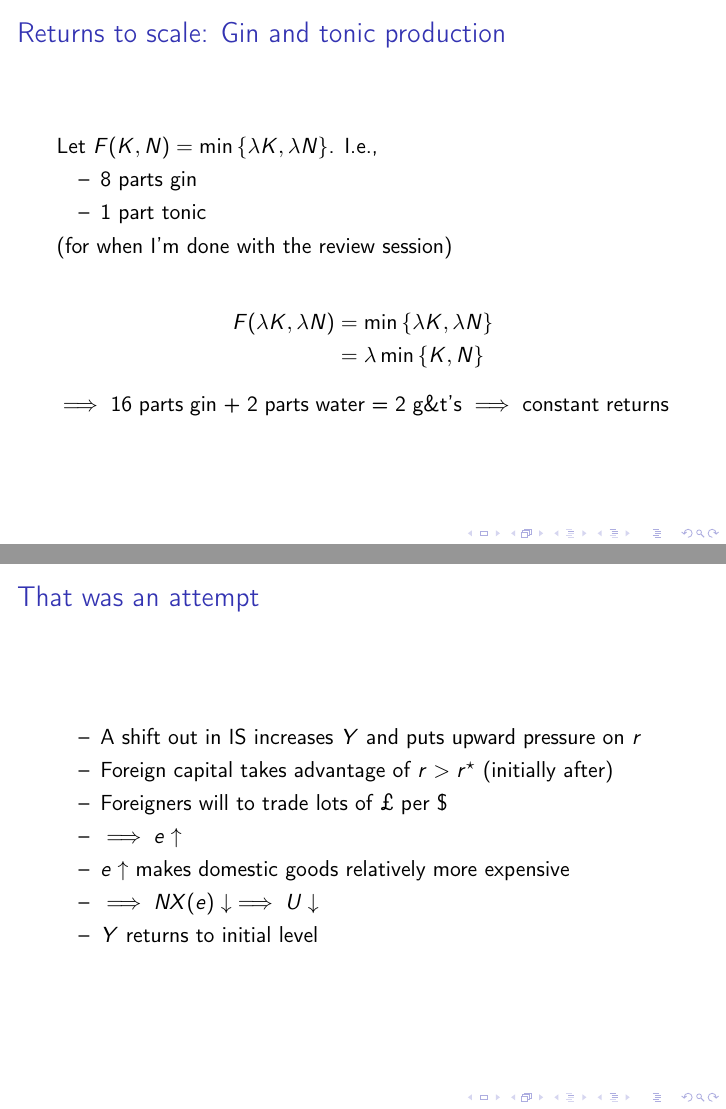
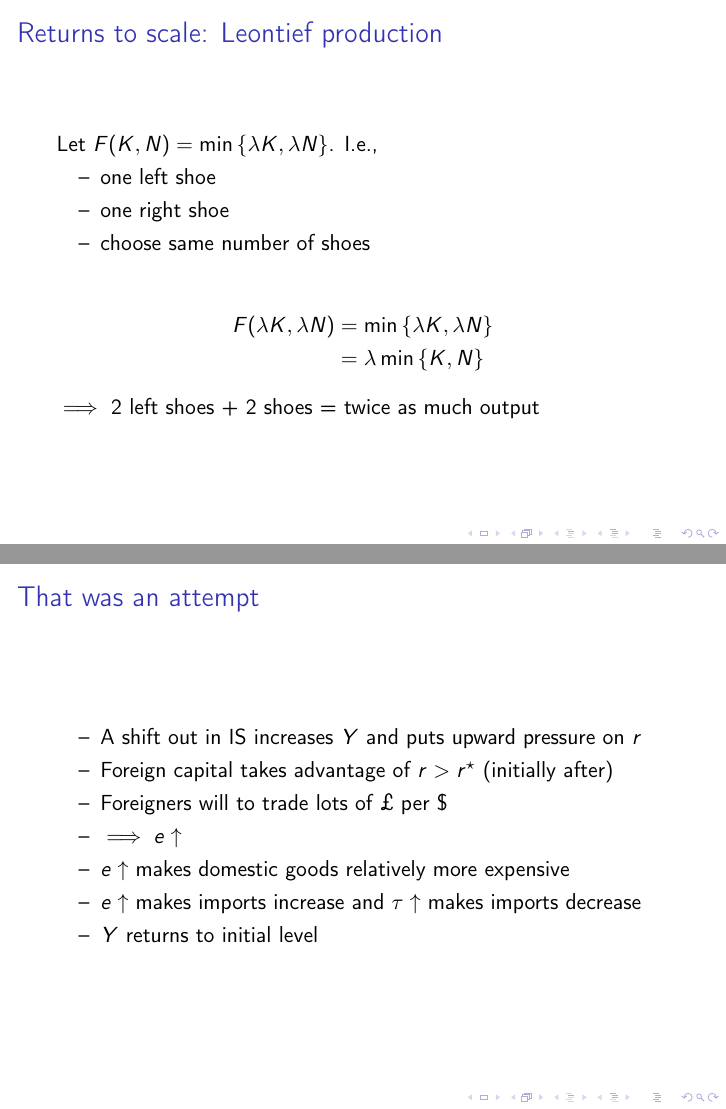
Before and after one commit to richryan/econ402, LaTeX slides (slide_deck_w2018_final_review.tex): pages 42 and 114 of 115, joined at a grey line. Compiled offline with pdfLaTeX.

Commit message:
update slides for final review

```diff
--- a/slide_deck_w2018_final_review.tex
+++ b/slide_deck_w2018_final_review.tex
@@ -589,20 +589,20 @@ F(\lambda K, \lambda N) &= \left( \lambda K \right)^{.5} + \left( \lambda N \rig
 $\implies$ doubling inputs \emph{does not} double production $\implies$ decreasing returns
 \end{frame}
 
-\begin{frame}[label=sec-2-6]{Returns to scale: Gin and tonic production}
+\begin{frame}[label=sec-2-6]{Returns to scale: Leontief production}
 Let $F(K,N) = \min \left\{ \lambda K, \lambda N \right\}$. I.e.,
 \begin{itemize}[label={--}]
-\item 8 parts gin
-\item 1 part tonic
+\item one left shoe
+\item one right shoe
+\item choose same number of shoes
 \end{itemize}
-(for when I'm done with the review session)
 
 \begin{align*}
 F(\lambda K, \lambda N) &= \min \left\{ \lambda K, \lambda N \right\} \\
 &= \lambda \min \left\{ K,N \right\}
 \end{align*}
 
-$\implies$ 16 parts gin + 2 parts water = 2 g\&t's $\implies$ constant returns
+$\implies$ 2 left shoes + 2 shoes = twice as much output
 \end{frame}
 
 \begin{frame}[label=sec-2-7]{Inputs are paid their marginal products}
@@ -1416,7 +1417,7 @@ $\implies$ IS$^{\star}$ shifts rightward
 \item Foreigners will to trade lots of \pounds per \$
 \item $\implies e \uparrow$
 \item $e \uparrow$ makes domestic goods relatively more expensive
-\item $\implies NX(e) \downarrow \implies U \downarrow$
+\item $e \uparrow$ makes imports increase and $\tau \uparrow$ makes imports decrease
 \item $Y$ returns to initial level
 \end{itemize}
 \end{frame}
```
Also changed, not shown: slide_deck_w2018_final_review.tex (3 more changed lines).
